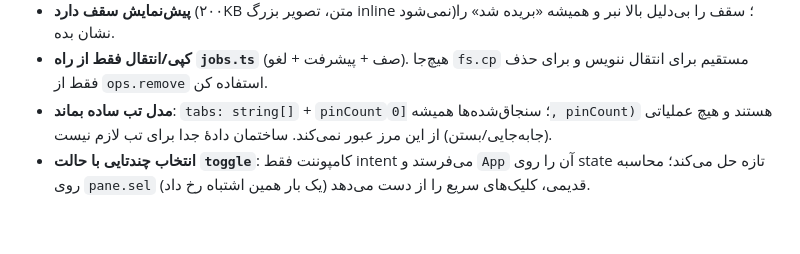
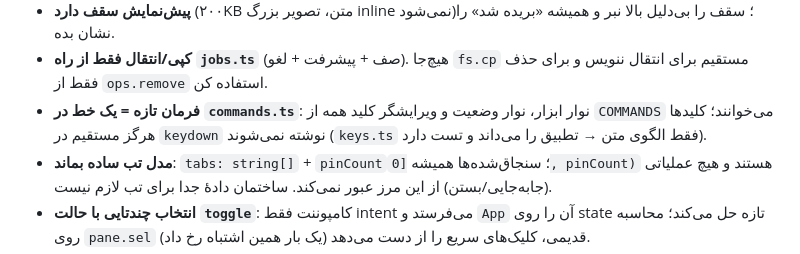
Before and after one commit to aminghaseminia/max-file-manager, a Markdown page: AGENTS.md, the part around the change. Drawn GitHub-style; blank space fills up the shorter version.

```diff
--- a/AGENTS.md
+++ b/AGENTS.md
@@ -88,6 +88,7 @@ docs/FEATURES.md       ماتریس امکانات Directory Opus و فازبن
 - **رها کردن فایل از بیرون**: مسیر فایل را فقط با `api.pathForFile(file)` بگیر (در preload با `webUtils`) — هر راه دیگری شکست می‌خورد.
 - **پیش‌نمایش سقف دارد** (۲۰۰KB متن، تصویر بزرگ inline نمی‌شود)؛ سقف را بی‌دلیل بالا نبر و همیشه «بریده شد» را نشان بده.
 - **کپی/انتقال فقط از راه `jobs.ts`** (صف + پیشرفت + لغو). هیچ‌جا `fs.cp` مستقیم برای انتقال ننویس و برای حذف فقط از `ops.remove` استفاده کن.
+- **فرمان تازه = یک خط در `commands.ts`**: نوار ابزار، نوار وضعیت و ویرایشگر کلید همه از `COMMANDS` می‌خوانند؛ کلیدها هرگز مستقیم در `keydown` نوشته نمی‌شوند (`keys.ts` فقط الگوی متن → تطبیق را می‌داند و تست دارد).
 - **مدل تب ساده بماند**: `tabs: string[]` + `pinCount`؛ سنجاق‌شده‌ها همیشه `[0, pinCount)` هستند و هیچ عملیاتی (جابه‌جایی/بستن) از این مرز عبور نمی‌کند. ساختمان دادهٔ جدا برای تب لازم نیست.
 - **انتخاب چندتایی با حالت `toggle`**: کامپوننت فقط intent می‌فرستد و `App` آن را روی state تازه حل می‌کند؛ محاسبه روی `pane.sel` قدیمی، کلیک‌های سریع را از دست می‌دهد (یک بار همین اشتباه رخ داد).
 - کامنت فقط برای «چرا»یی که کد نشان نمی‌دهد؛ میان‌بر آگاهانه با قالب `shortcut: <محدودیت>, <کِی ارتقا>`.
```
Also changed, not shown: README.md (+8 -1 lines), docs/screenshot-keys.png (added), docs/screenshot-toolbar-prefs.png (added), docs/screenshot-toolbar.png (added), 11 other files.
